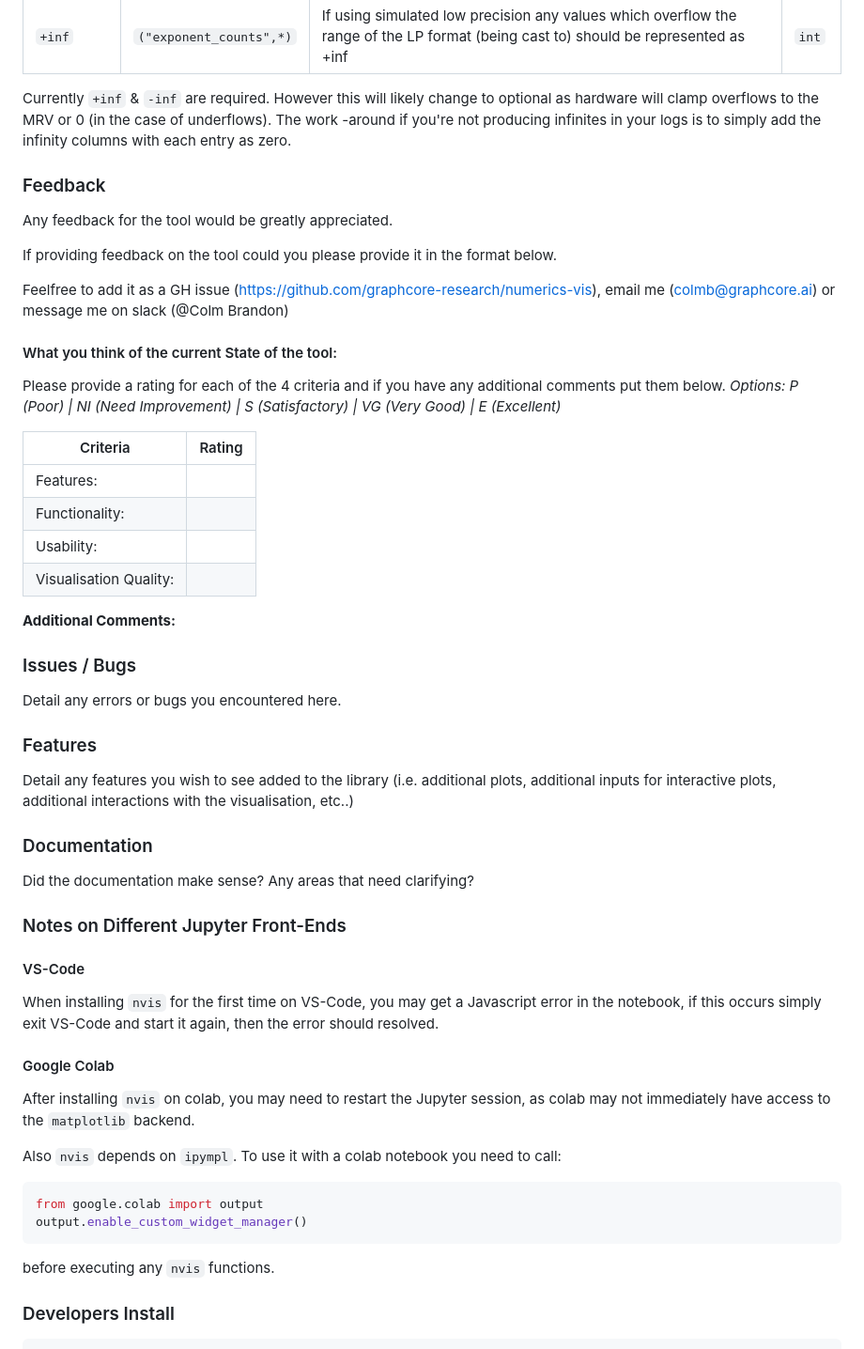
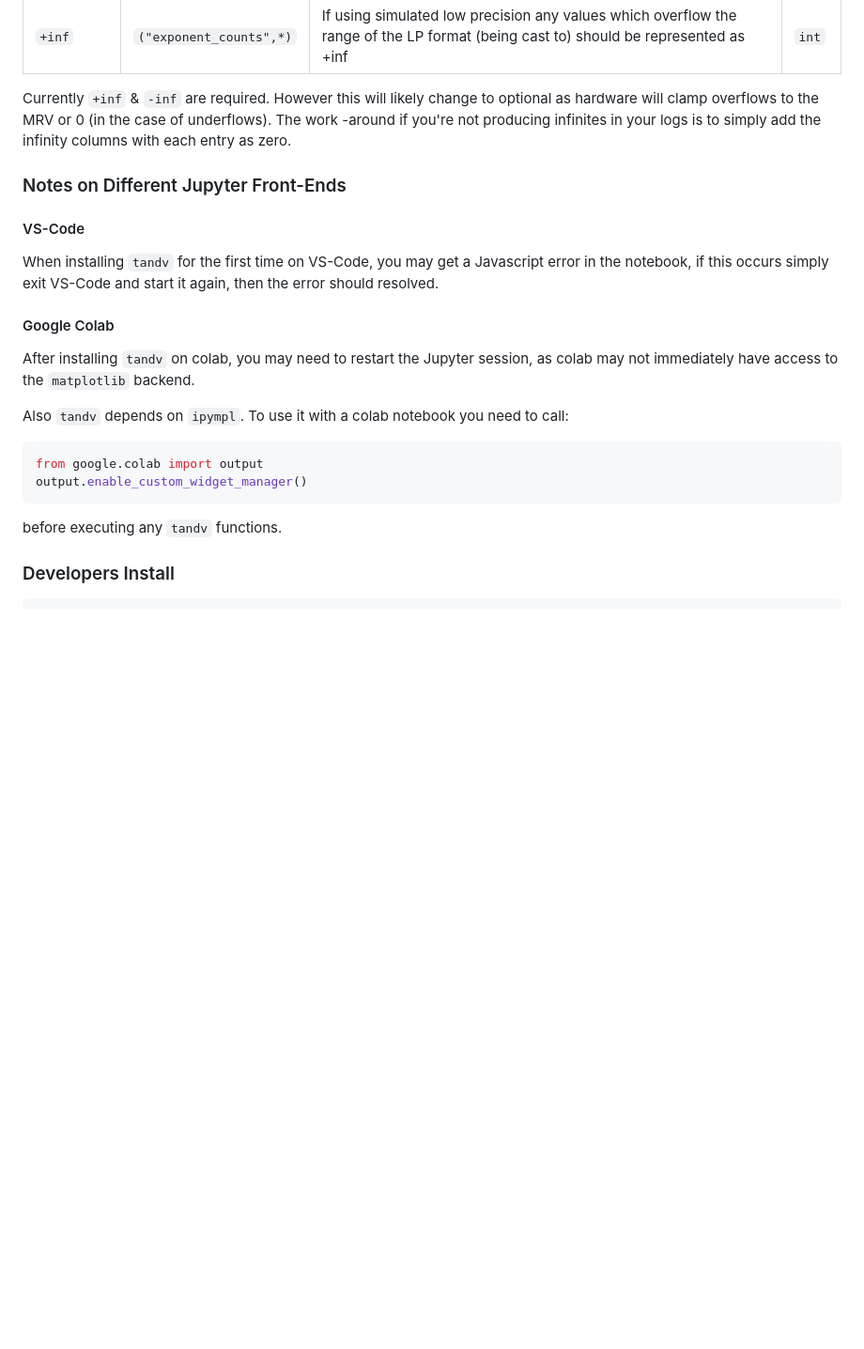
Before and after one commit to graphcore-research/track-and-visualize, a Markdown page: README.md, the part around the change printed below. Shown: that part at 94% size. Rendered like a GitHub page; blank space fills up the shorter version.

````diff
--- a/README.md
+++ b/README.md
@@ -157,7 +157,7 @@ These columns store the histogram counts for each exponent in the number format.
 Currently `+inf` & `-inf` are required. However this will likely change to optional as hardware will clamp overflows to the MRV or 0 (in the case of underflows). The work -around if you're not producing infinites in your logs is to simply add the infinity columns with each entry as zero.
 
 
-### Feedback
+<!-- ### Feedback
 Any feedback for the tool would be greatly appreciated.
 
 If providing feedback on the tool could you please provide it in the format below.
@@ -175,38 +175,34 @@ Please provide a rating for each of the 4 criteria and if you have any additiona
 | Usability: | |
 | Visualisation Quality:| |
 
-
-
 **Additional Comments:**
 
 ### Issues / Bugs
 Detail any errors or bugs you encountered here.
-
 
 ### Features
 Detail any features you wish to see added to the library (i.e. additional plots, additional inputs for interactive plots, additional interactions with the visualisation, etc..)
 
 
 ### Documentation
-Did the documentation make sense? Any areas that need clarifying?
-
+Did the documentation make sense? Any areas that need clarifying? -->
 
 
 ### Notes on Different Jupyter Front-Ends
 #### VS-Code
-When installing `nvis` for the first time on VS-Code, you may get a Javascript error in the notebook, if this occurs simply exit VS-Code and start it again, then the error should resolved.
+When installing `tandv` for the first time on VS-Code, you may get a Javascript error in the notebook, if this occurs simply exit VS-Code and start it again, then the error should resolved.
 
 #### Google Colab
-After installing `nvis` on colab, you may need to restart the Jupyter session, as colab may not immediately have access to the `matplotlib` backend.
+After installing `tandv` on colab, you may need to restart the Jupyter session, as colab may not immediately have access to the `matplotlib` backend.
 
-Also `nvis` depends on `ipympl`. To use it with a colab notebook you need to call:
+Also `tandv` depends on `ipympl`. To use it with a colab notebook you need to call:
 
 ```python
 from google.colab import output
 output.enable_custom_widget_manager()
 ```
 
-before executing any `nvis` functions.
+before executing any `tandv` functions.
 
 
 ### Developers Install
````
Also changed, not shown: other parts of README.md (+12 -12 lines), development.md (+15 -15 lines).
